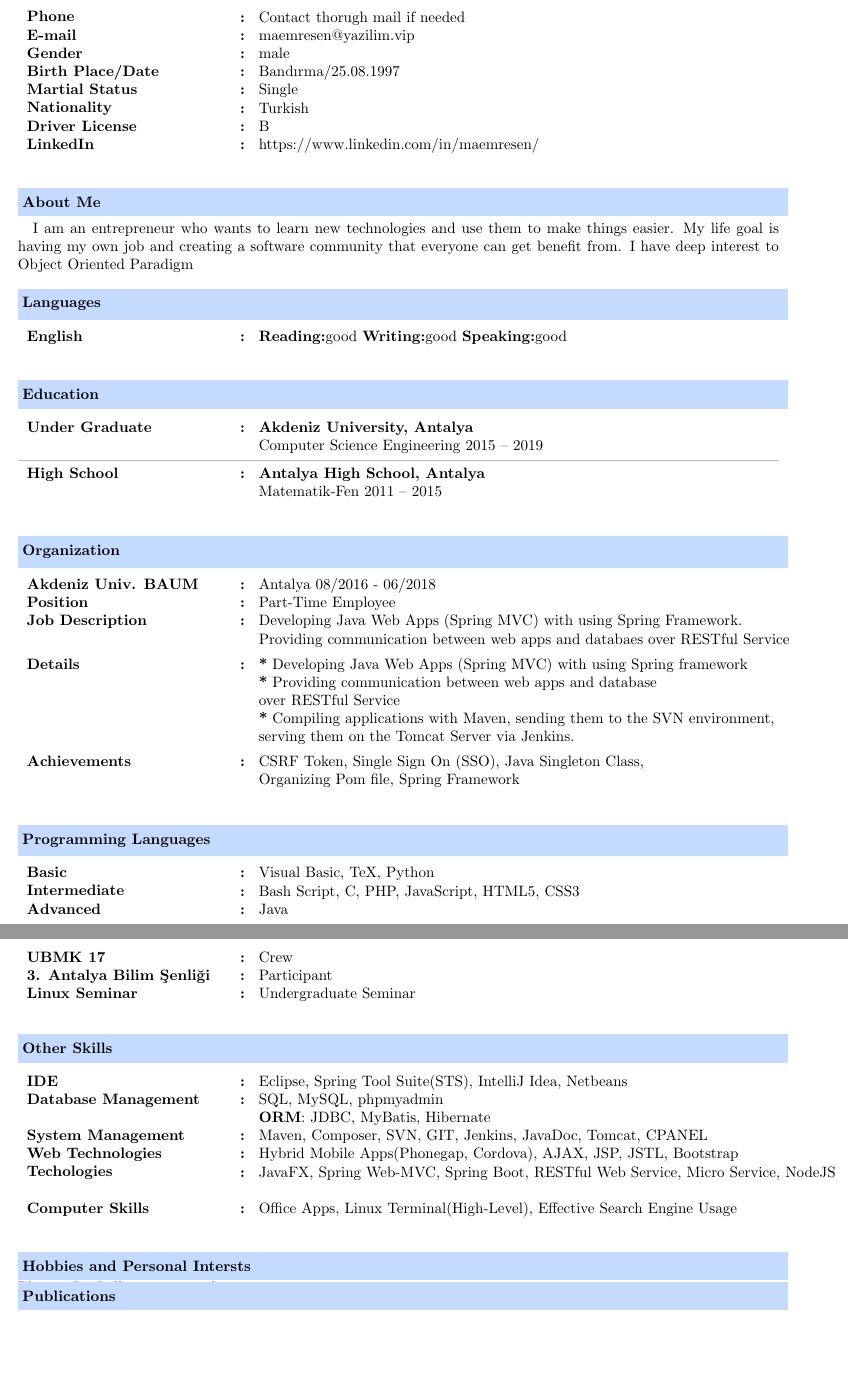
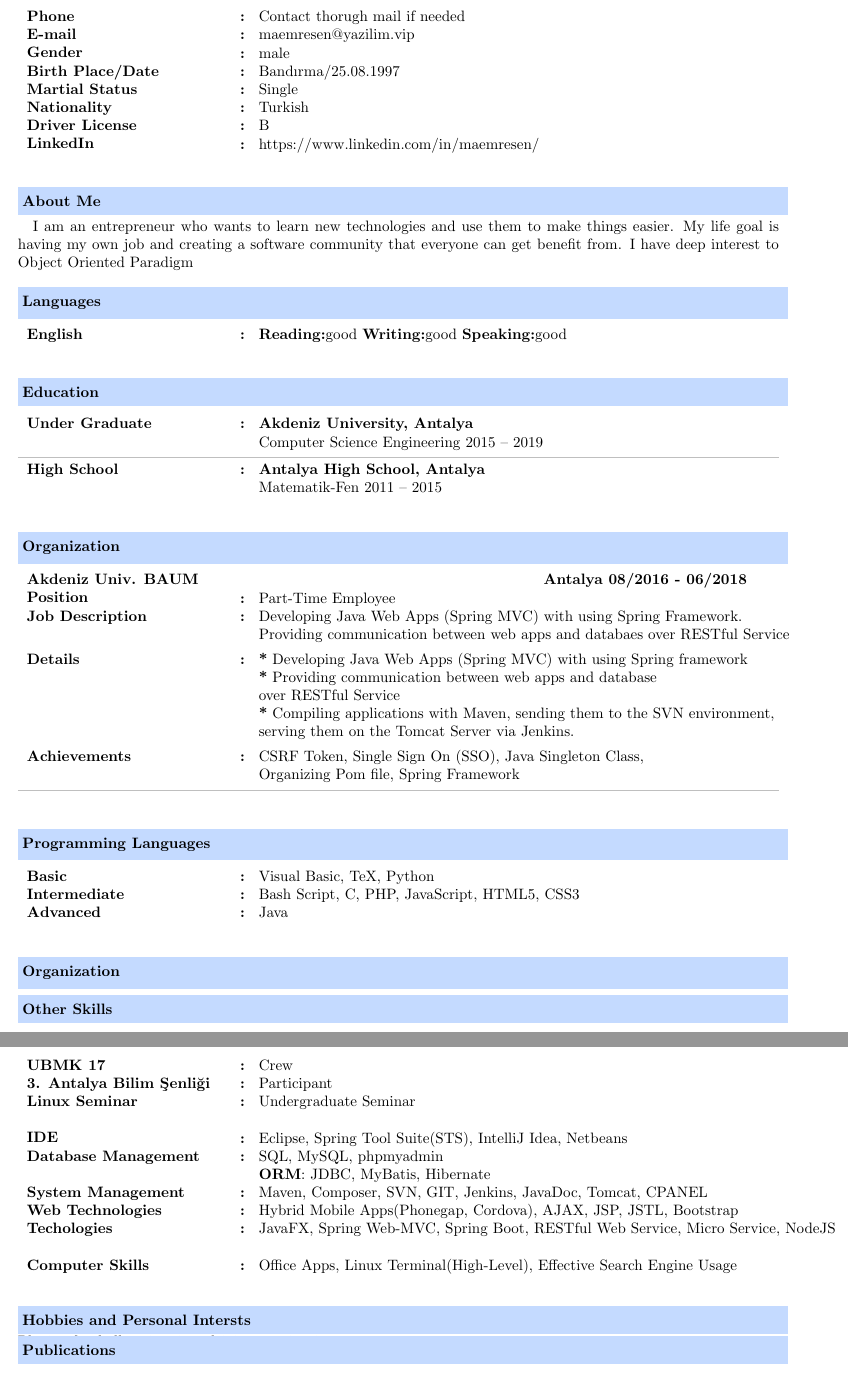
Before and after one commit to burak-erkan/curriculum-vitae, a LaTeX CV (cv/index.tex, which reads cv/src/commands.tex, cv/src/sections/education.tex, cv/src/sections/languages.tex): two parts of pages 1 and 2 of 2, joined at a grey line, cut so that both start at the same text, the shorter picture padded with empty space. Compiled offline with pdfLaTeX.

Commit message:
wip: work experiences

```diff
--- a/cv/src/commands.tex
+++ b/cv/src/commands.tex
@@ -22,9 +22,15 @@
     \vspace{10pt}
 }
 
-\newcommand{\CvSectionEntry}[2]{
+\newcommand{\CvSectionTableEntry}[2]{
     \makecell[l]{\textbf{#1}} & \textbf{:} & \makecell[lt]{#2} \\
 }
+\newcommand{\CvSectionTableEntryTitle}[2]{
+    % \makecell[l]{\textbf{#1}} & \phantom{:} & \makecell[lt]{#2} \\
+    \makecell[l]{\textbf{#1}} & \phantom{:} & \multicolumn{1}{r}{\textbf{#2}} \\
+}
+
+
 
 \newcommand{\seperator}{
     \noalign{\smallskip}\hline\noalign{\smallskip}
--- a/cv/src/sections/education.tex
+++ b/cv/src/sections/education.tex
@@ -1,14 +1,14 @@
 \CvSection{Education}{
         \begin{CvSectionTable}
 
-            \CvSectionEntry{Under Graduate}{
+            \CvSectionTableEntry{Under Graduate}{
                 \textbf{Akdeniz University, Antalya} \\
                 Computer Science Engineering 2015 -- 2019
             }
 
             \seperator
 
-            \CvSectionEntry{High School}{
+            \CvSectionTableEntry{High School}{
                 \textbf{Antalya High School, Antalya} \\
                 Matematik-Fen 2011 -- 2015
             }
--- a/cv/src/sections/languages.tex
+++ b/cv/src/sections/languages.tex
@@ -1,6 +1,6 @@
 \CvSection{Languages}{
     \begin{CvSectionTable}
-        \CvSectionEntry{English}{
+        \CvSectionTableEntry{English}{
             \textbf{Reading:}good
             \textbf{Writing:}good
             \textbf{Speaking:}good
--- a/cv/src/sections/organization.tex
+++ b/cv/src/sections/organization.tex
@@ -1,12 +1,12 @@
 \CvSection{Organization}{
     \begin{CvSectionTable}
-        \CvSectionEntry{UBMK 17}{
+        \CvSectionTableEntry{UBMK 17}{
             Crew
         }
-        \CvSectionEntry{3. Antalya Bilim Şenliği}{
+        \CvSectionTableEntry{3. Antalya Bilim Şenliği}{
             Participant
         }
-        \CvSectionEntry{Linux Seminar}{
+        \CvSectionTableEntry{Linux Seminar}{
             Undergraduate Seminar
         }
     \end{CvSectionTable}
--- a/cv/src/sections/other-skills.tex
+++ b/cv/src/sections/other-skills.tex
@@ -1,22 +1,22 @@
 \CvSection{Other Skills}{
     \begin{CvSectionTable}
-        \CvSectionEntry{IDE}{
+        \CvSectionTableEntry{IDE}{
             Eclipse, Spring Tool Suite(STS), IntelliJ Idea, Netbeans
         }
-        \CvSectionEntry{Database Management}{
+        \CvSectionTableEntry{Database Management}{
             SQL, MySQL, phpmyadmin \\
             \textbf{ORM}: JDBC, MyBatis, Hibernate
         }
-        \CvSectionEntry{System Management}{
+        \CvSectionTableEntry{System Management}{
             Maven, Composer, SVN, GIT, Jenkins, JavaDoc, Tomcat, CPANEL
         }
-        \CvSectionEntry{Web Technologies}{
+        \CvSectionTableEntry{Web Technologies}{
             Hybrid Mobile Apps(Phonegap, Cordova), AJAX, JSP, JSTL, Bootstrap
         }
-        \CvSectionEntry{Techologies}{
+        \CvSectionTableEntry{Techologies}{
             JavaFX, Spring Web-MVC, Spring Boot, RESTful Web Service, Micro Service, NodeJS
         }
-        \CvSectionEntry{Computer Skills}{
+        \CvSectionTableEntry{Computer Skills}{
             Office Apps, Linux Terminal(High-Level), Effective Search Engine Usage
         }
     \end{CvSectionTable}
--- a/cv/src/sections/personal-info.tex
+++ b/cv/src/sections/personal-info.tex
@@ -1,13 +1,13 @@
 \CvSection{PersonalInfo}{
 
     \begin{CvSectionTable}
-        \CvSectionEntry{Phone}{Contact thorugh mail if needed}
-        \CvSectionEntry{E-mail}{maemresen@yazilim.vip}
-        \CvSectionEntry{Gender}{male}
-        \CvSectionEntry{Birth Place/Date}{Bandırma/25.08.1997}
-        \CvSectionEntry{Martial Status}{Single}
-        \CvSectionEntry{Nationality}{Turkish}
-        \CvSectionEntry{Driver License}{B}
-        \CvSectionEntry{LinkedIn}{https://www.linkedin.com/in/maemresen/}
+        \CvSectionTableEntry{Phone}{Contact thorugh mail if needed}
+        \CvSectionTableEntry{E-mail}{maemresen@yazilim.vip}
+        \CvSectionTableEntry{Gender}{male}
+        \CvSectionTableEntry{Birth Place/Date}{Bandırma/25.08.1997}
+        \CvSectionTableEntry{Martial Status}{Single}
+        \CvSectionTableEntry{Nationality}{Turkish}
+        \CvSectionTableEntry{Driver License}{B}
+        \CvSectionTableEntry{LinkedIn}{https://www.linkedin.com/in/maemresen/}
     \end{CvSectionTable}
 }
--- a/cv/src/sections/programming-languages.tex
+++ b/cv/src/sections/programming-languages.tex
@@ -2,8 +2,8 @@
 
     \CvSection{Programming Languages}{
         \begin{CvSectionTable}
-            \CvSectionEntry{Basic}{Visual Basic, TeX, Python}
-            \CvSectionEntry{Intermediate}{Bash Script, C, PHP, JavaScript, HTML5, CSS3}
-            \CvSectionEntry{Advanced}{Java}
+            \CvSectionTableEntry{Basic}{Visual Basic, TeX, Python}
+            \CvSectionTableEntry{Intermediate}{Bash Script, C, PHP, JavaScript, HTML5, CSS3}
+            \CvSectionTableEntry{Advanced}{Java}
         \end{CvSectionTable}
     }
--- a/cv/src/sections/work-experience.tex
+++ b/cv/src/sections/work-experience.tex
@@ -1,23 +1,28 @@
 \CvSection{Organization}{
     \begin{CvSectionTable}
-        \CvSectionEntry{Akdeniz Univ. BAUM}{Antalya 08/2016 - 06/2018}
-        \CvSectionEntry{Position}{Part-Time Employee}
-        \CvSectionEntry{Job Description}{
+        \CvSectionTableEntryTitle{Akdeniz Univ. BAUM}{\textbf{Antalya 08/2016 - 06/2018}}
+        \CvSectionTableEntry{Position}{Part-Time Employee}
+        \CvSectionTableEntry{Job Description}{
             Developing Java Web Apps (Spring MVC) with using Spring Framework. \\
             Providing communication between web apps and databaes over RESTful Service
         }
-        \CvSectionEntry{Details}{
+        \CvSectionTableEntry{Details}{
             \textbf{*} Developing Java Web Apps (Spring MVC) with using Spring framework \\
             \textbf{*} Providing communication between web apps and database \\
             over RESTful Service \\
             \textbf{*} Compiling applications with Maven, sending them to the SVN environment, \\
             serving them on the Tomcat Server via Jenkins. \\
         }
-        \CvSectionEntry{Achievements}{
+        \CvSectionTableEntry{Achievements}{
             CSRF Token, Single Sign On (SSO),  Java Singleton Class, \\
             Organizing Pom file, Spring Framework
         }
+
+        \seperator
+
     \end{CvSectionTable}
+
+
 
 % \textbf{Uluslararası ilgisayar Bilimleri ve Mühendisliği Konferansı()} - Crew \\
 }
```
Also changed, not shown: cv/index.tex (+0 -1 lines).
